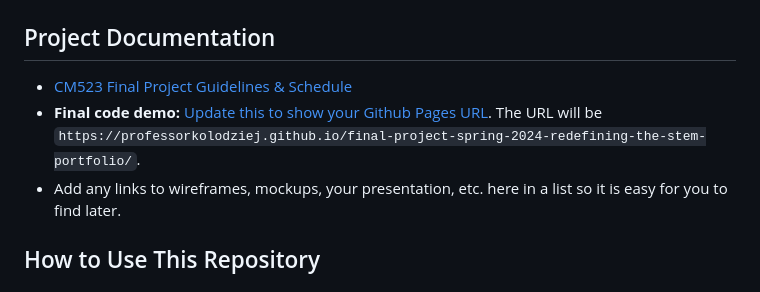
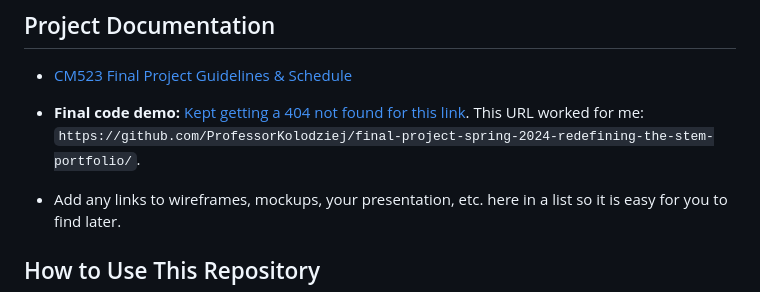
Before and after one commit to ProfessorKolodziej/final-project-spring-2024-redefining-the-stem-portfolio, a Markdown page: README.md, the part around the change. Drawn GitHub-style.

Commit message:
added links again

```diff
--- a/README.md
+++ b/README.md
@@ -8,7 +8,8 @@ The purpose of this project is to redefine what it means to have a portfolio web
 
 - [CM523 Final Project Guidelines &amp; Schedule](https://docs.google.com/document/d/1gvG9_1XYfp5-BVUgCDL9JDaZ3Acm6hHP7lDF3MqXPzY/edit#heading=h.61wsleacz62i)
 - **Final code demo:**
-[Update this to show your Github Pages URL](https://professorkolodziej.github.io/final-project-spring-2024-redefining-the-stem-portfolio/). The URL will be `https://professorkolodziej.github.io/final-project-spring-2024-redefining-the-stem-portfolio/`.
+[Kept getting a 404 not found for this link](https://professorkolodziej.github.io/final-project-spring-2024-redefining-the-stem-portfolio/). This URL worked for me: `https://github.com/ProfessorKolodziej/final-project-spring-2024-redefining-the-stem-portfolio/`.
+
 - Add any links to wireframes, mockups, your presentation, etc. here in a list so it is easy for you to find later.
 
 ## How to Use This Repository
```
